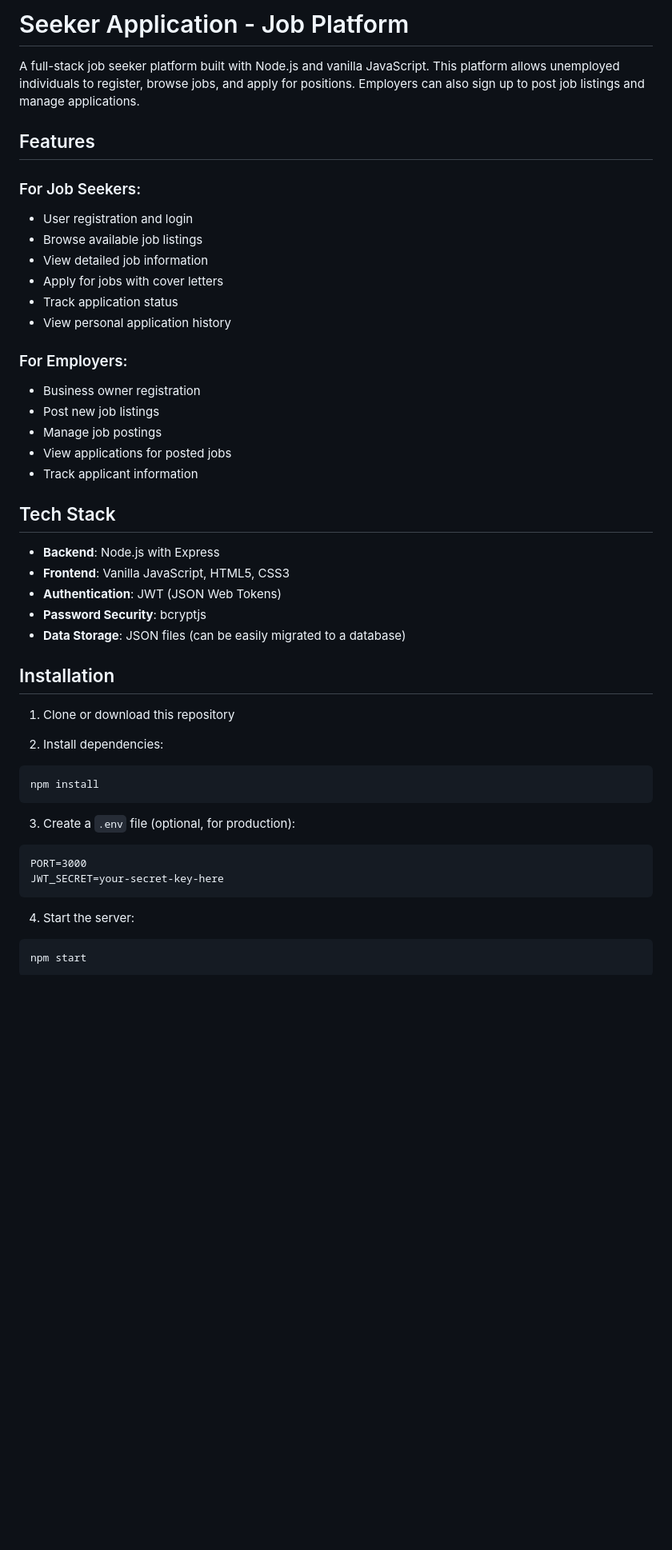
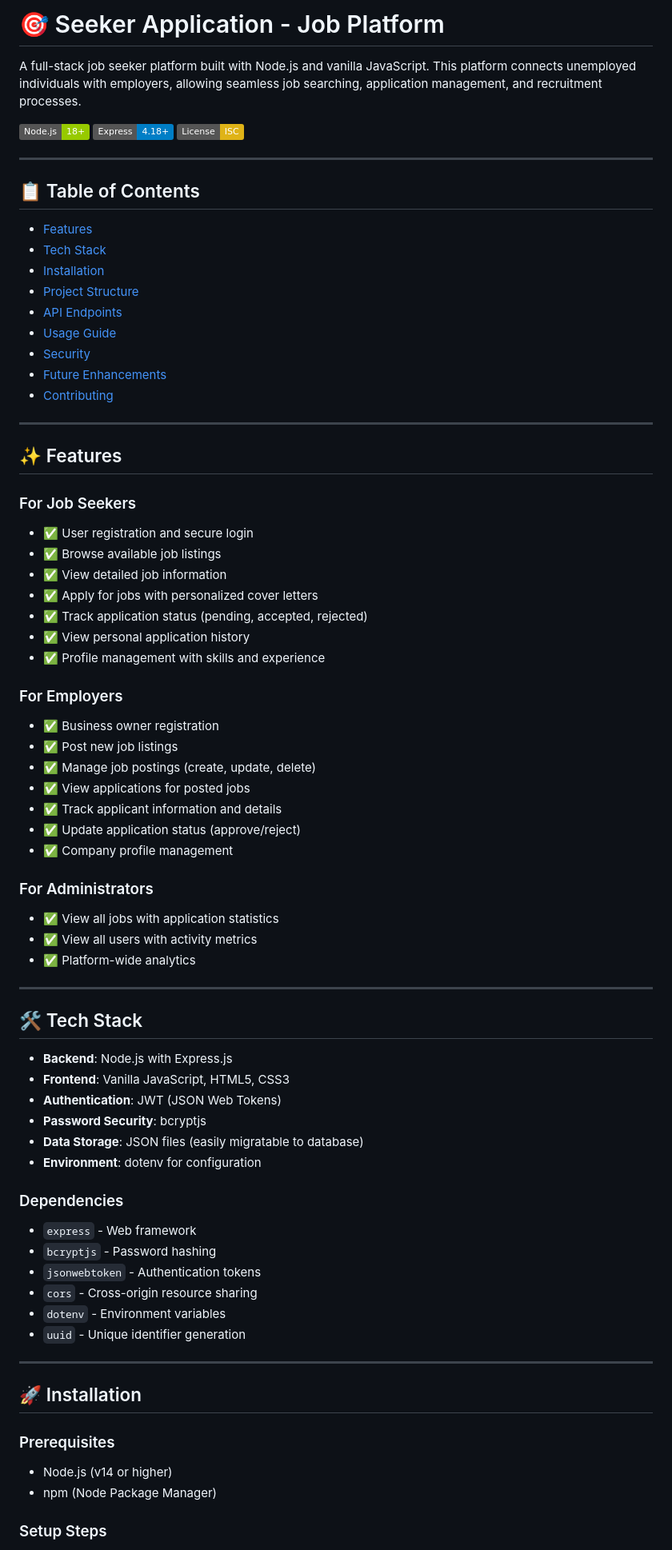
Before and after one commit to chiagbanweghi101/The-seeker-platform, a Markdown page: README.md, the part around one of its changes. Shown at 80% size. Drawn GitHub-style; badges without logos; blank space fills up the shorter version.

Commit message:
Organize and improve README with better structure, formatting, and documentation

````diff
--- a/README.md
+++ b/README.md
@@ -1,49 +1,78 @@
-# Seeker Application - Job Platform
+# 🎯 Seeker Application - Job Platform
 
-A full-stack job seeker platform built with Node.js and vanilla JavaScript. This platform allows unemployed individuals to register, browse jobs, and apply for positions. Employers can also sign up to post job listings and manage applications.
+A full-stack job seeker platform built with Node.js and vanilla JavaScript. This platform connects unemployed individuals with employers, allowing seamless job searching, application management, and recruitment processes.
 
-## Features
+![Node.js](https://img.shields.io/badge/Node.js-18+-green)
+![Express](https://img.shields.io/badge/Express-4.18+-blue)
+![License](https://img.shields.io/badge/License-ISC-yellow)
 
-### For Job Seekers:
-- User registration and login
-- Browse available job listings
-- View detailed job information
-- Apply for jobs with cover letters
-- Track application status
-- View personal application history
+---
 
-### For Employers:
-- Business owner registration
-- Post new job listings
-- Manage job postings
-- View applications for posted jobs
-- Track applicant information
+## 📋 Table of Contents
 
-## Tech Stack
+- [Features](#-features)
+- [Tech Stack](#-tech-stack)
+- [Installation](#-installation)
+- [Project Structure](#-project-structure)
+- [API Endpoints](#-api-endpoints)
+- [Usage Guide](#-usage-guide)
+- [Security](#-security)
+- [Future Enhancements](#-future-enhancements)
+- [Contributing](#-contributing)
 
-- **Backend**: Node.js with Express
+---
+
+## ✨ Features
+
+### For Job Seekers
+- ✅ User registration and secure login
+- ✅ Browse available job listings
+- ✅ View detailed job information
+- ✅ Apply for jobs with personalized cover letters
+- ✅ Track application status (pending, accepted, rejected)
+- ✅ View personal application history
+- ✅ Profile management with skills and experience
+
+### For Employers
+- ✅ Business owner registration
+- ✅ Post new job listings
+- ✅ Manage job postings (create, update, delete)
+- ✅ View applications for posted jobs
+- ✅ Track applicant information and details
+- ✅ Update application status (approve/reject)
+- ✅ Company profile management
+
+### For Administrators
+- ✅ View all jobs with application statistics
+- ✅ View all users with activity metrics
+- ✅ Platform-wide analytics
+
+---
+
+## 🛠 Tech Stack
+
+- **Backend**: Node.js with Express.js
 - **Frontend**: Vanilla JavaScript, HTML5, CSS3
 - **Authentication**: JWT (JSON Web Tokens)
 - **Password Security**: bcryptjs
-- **Data Storage**: JSON files (can be easily migrated to a database)
+- **Data Storage**: JSON files (easily migratable to database)
+- **Environment**: dotenv for configuration
 
-## Installation
+### Dependencies
+- `express` - Web framework
+- `bcryptjs` - Password hashing
+- `jsonwebtoken` - Authentication tokens
+- `cors` - Cross-origin resource sharing
+- `dotenv` - Environment variables
+- `uuid` - Unique identifier generation
 
-1. Clone or download this repository
+---
 
-2. Install dependencies:
-```bash
-npm install
-```
+## 🚀 Installation
 
-3. Create a `.env` file (optional, for production):
-```
-PORT=3000
-JWT_SECRET=your-secret-key-here
-```
+### Prerequisites
+- Node.js (v14 or higher)
+- npm (Node Package Manager)
 
-4. Start the server:
-```bash
-npm start
-```
+### Setup Steps
 
````
Also changed, not shown: other parts of README.md (+171 -67 lines).
